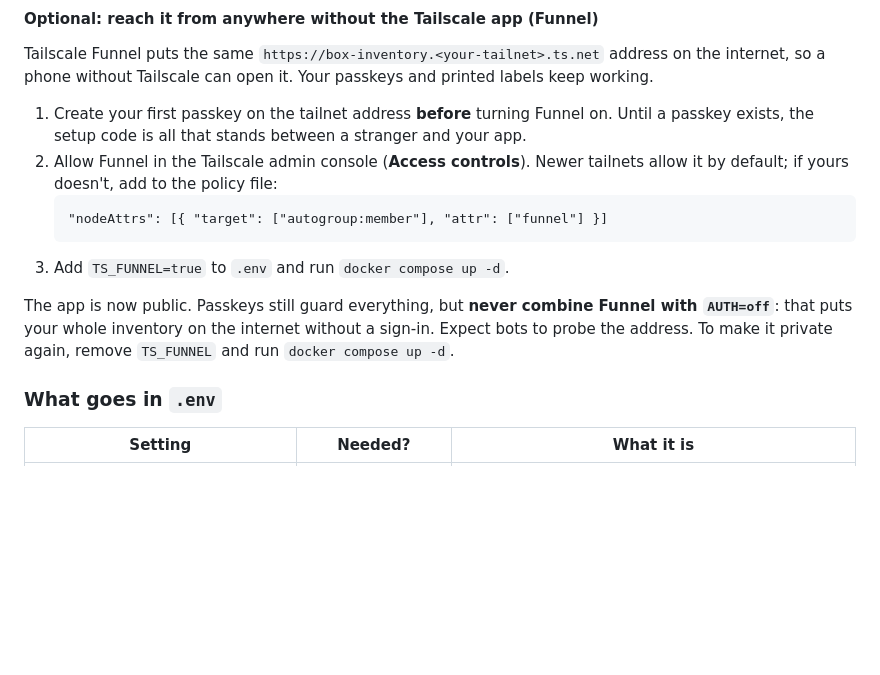
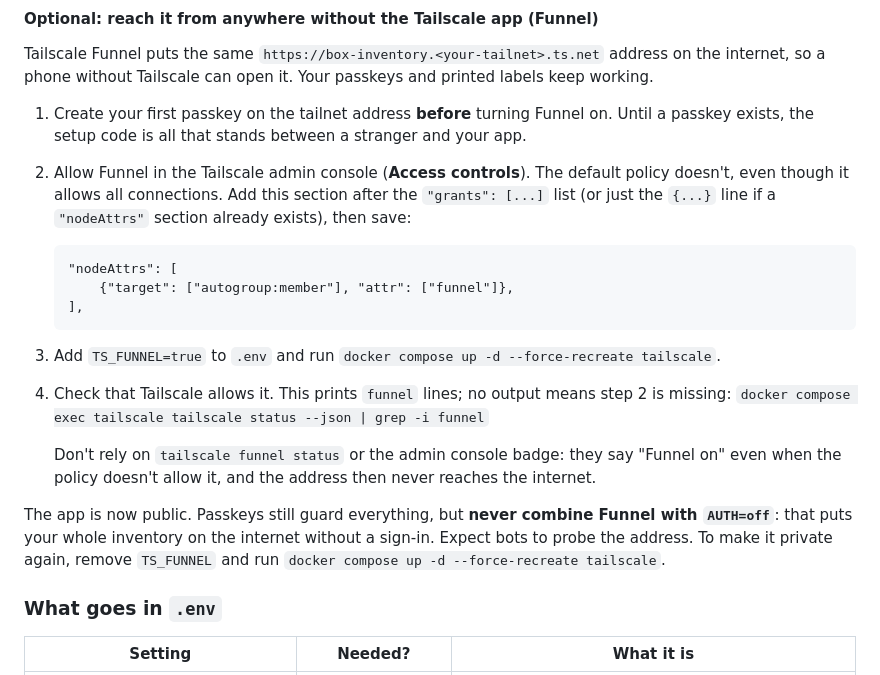
Before and after one commit to vanlid/box-inventory, a Markdown page: README.md, the part around the change. GitHub-like rendering; blank space fills up the shorter version.

Commit message:
README: Funnel needs a policy entry the default tailnet policy lacks
Show where nodeAttrs goes in the default policy, how to check the funnel
permission, and why 'Funnel on' in the status and admin badge isn't proof.

Co-Authored-By: Claude Opus 5.5 <noreply@anthropic.com>

````diff
--- a/README.md
+++ b/README.md
@@ -82,16 +82,25 @@ internet, so a phone without Tailscale can open it. Your passkeys and printed la
 
 1. Create your first passkey on the tailnet address **before** turning Funnel on. Until a passkey
    exists, the setup code is all that stands between a stranger and your app.
-2. Allow Funnel in the Tailscale admin console (**Access controls**). Newer tailnets allow it by
-   default; if yours doesn't, add to the policy file:
+2. Allow Funnel in the Tailscale admin console (**Access controls**). The default policy doesn't,
+   even though it allows all connections. Add this section after the `"grants": [...]` list (or
+   just the `{...}` line if a `"nodeAttrs"` section already exists), then save:
    ```
-   "nodeAttrs": [{ "target": ["autogroup:member"], "attr": ["funnel"] }]
+   "nodeAttrs": [
+       {"target": ["autogroup:member"], "attr": ["funnel"]},
+   ],
    ```
-3. Add `TS_FUNNEL=true` to `.env` and run `docker compose up -d`.
+3. Add `TS_FUNNEL=true` to `.env` and run `docker compose up -d --force-recreate tailscale`.
+4. Check that Tailscale allows it. This prints `funnel` lines; no output means step 2 is missing:
+   `docker compose exec tailscale tailscale status --json | grep -i funnel`
+
+   Don't rely on `tailscale funnel status` or the admin console badge: they say "Funnel on" even
+   when the policy doesn't allow it, and the address then never reaches the internet.
 
 The app is now public. Passkeys still guard everything, but **never combine Funnel with
 `AUTH=off`**: that puts your whole inventory on the internet without a sign-in. Expect bots to
-probe the address. To make it private again, remove `TS_FUNNEL` and run `docker compose up -d`.
+probe the address. To make it private again, remove `TS_FUNNEL` and run
+`docker compose up -d --force-recreate tailscale`.
 
 ### What goes in `.env`
 
````
